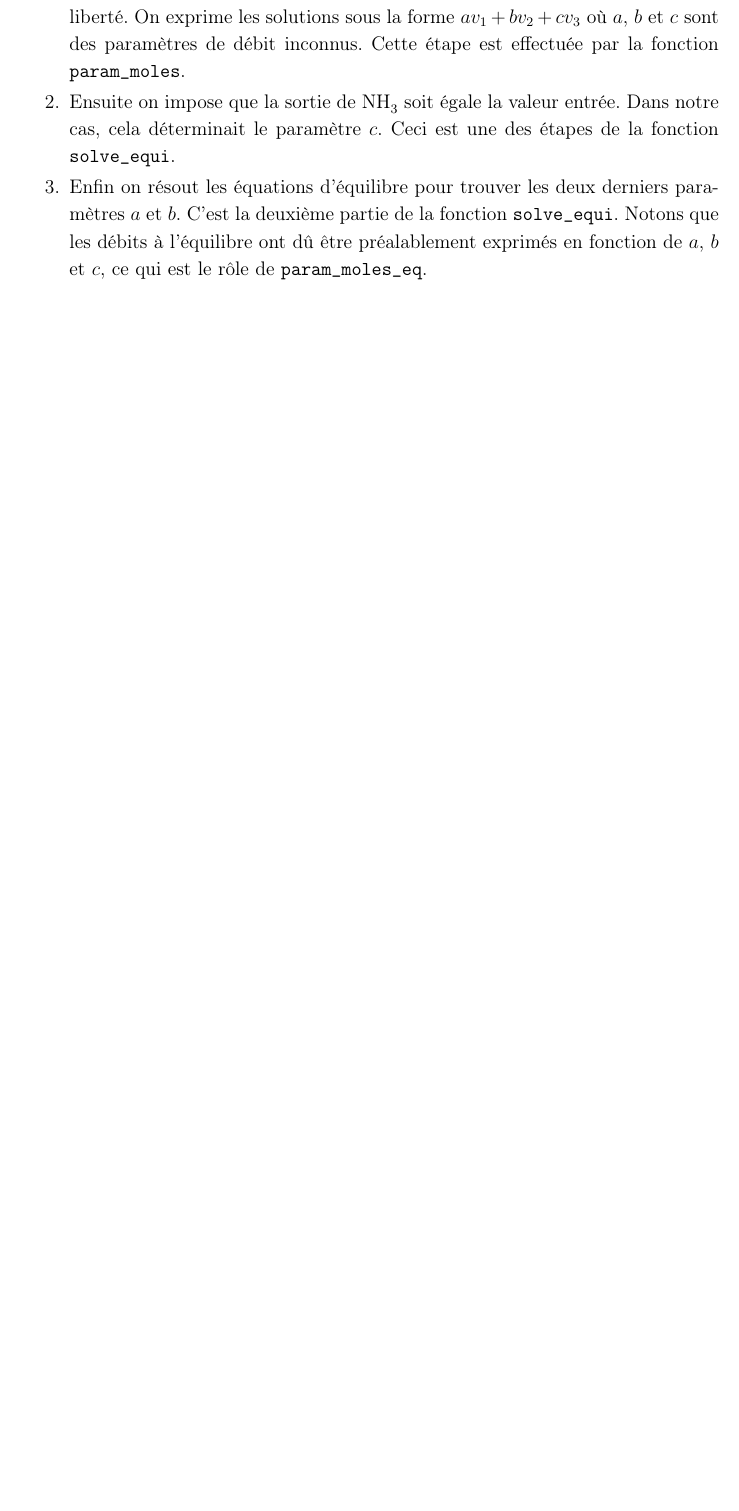
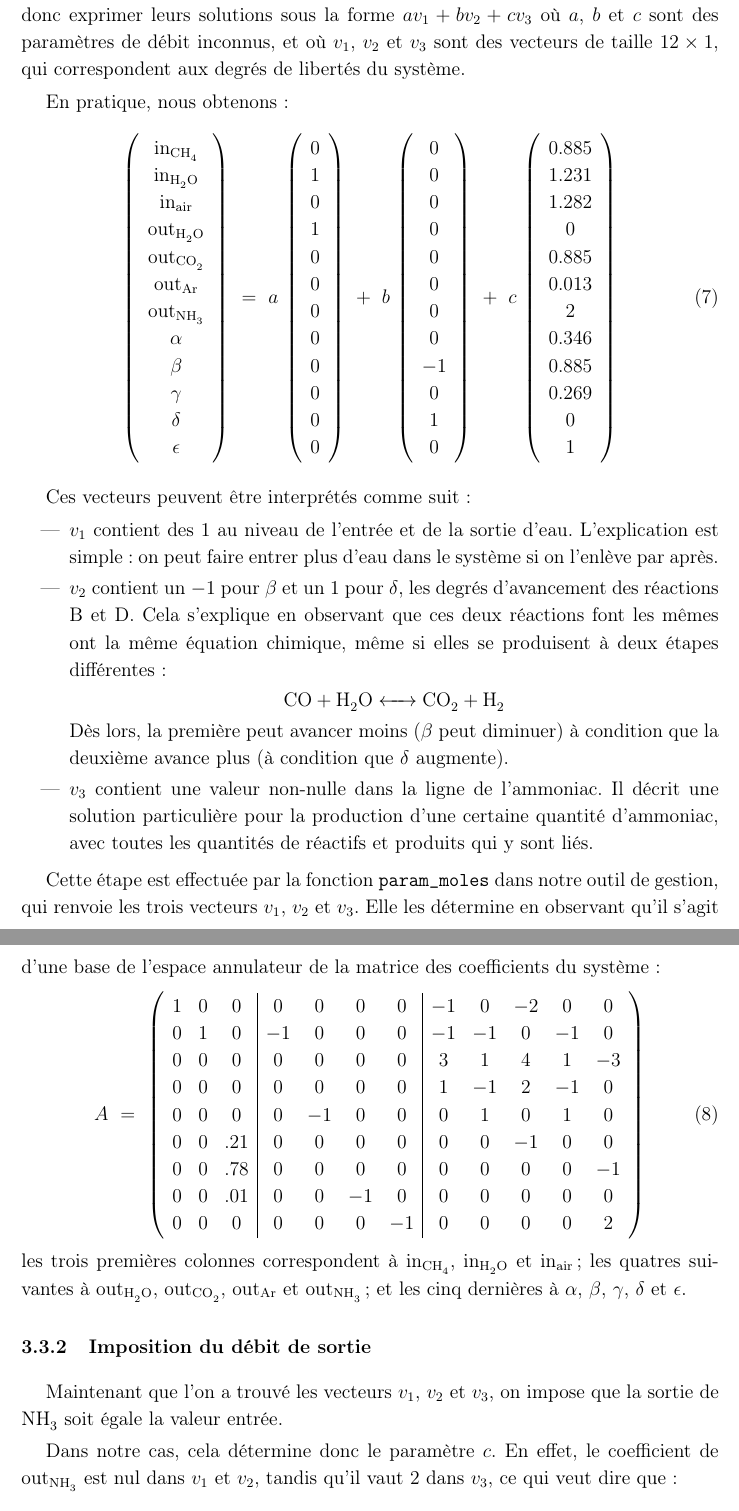
Before and after one commit to vlecomte/q3-1211, a LaTeX document (rapport2/rapport2.tex): part of page 7 of 12 before the commit and two parts of pages 7 and 8 of 13 after it, the two joined at a grey line, cut so that both start at the same text, the shorter picture padded with empty space. The pictures show the PDF file rapport2/rapport2.pdf that the author committed with the source.

Commit message:
Rewritten section "Résolution des équations"

```diff
--- a/rapport2/rapport2.tex
+++ b/rapport2/rapport2.tex
@@ -283,23 +286,5 @@ Pour rappel:
 \end{itemize}
 
 Elles sont ici triées dans l'ordre de difficulté croissante.
-Nous avons décidé dans notre programme de les résoudre dans cet ordre:
-\begin{enumerate}
-    \item Les neuf équations linéaires homogènes sont résolues,
-        laissant trois degrés de liberté.
-        On exprime les solutions sous la forme $av_1 + bv_2 + cv_3$
-        où $a$, $b$ et $c$ sont des paramètres de débit inconnus.
-        Cette étape est effectuée par la fonction \texttt{param\_moles}.
-    \item Ensuite on impose que la sortie de \ce{NH3} soit égale la valeur entrée.
-        Dans notre cas, cela déterminait le paramètre $c$.
-        Ceci est une des étapes de la fonction \texttt{solve\_equi}.
-    \item Enfin on résout les équations d'équilibre pour trouver les deux derniers
-        paramètres $a$ et $b$. C'est la deuxième partie de la fonction \texttt{solve\textunderscore equi}.
-        Notons que les débits à l'équilibre ont dû être préalablement exprimés en fonction
-        de $a$, $b$ et $c$, ce qui est le rôle de \texttt{param\_moles\_eq}.
-\end{enumerate}
+Nous avons décidé dans notre programme de les résoudre dans cet ordre.
 
-Une fois les paramètres $a$, $b$ et $c$ calculés, nous pouvons déduire tous les débits
-molaires du procédé, et une fois ceux-là obtenus,
-les débits massiques et les chaleurs produites ou absorbées par chacune des réactions.
-C'est le rôle de la fonction \texttt{masses\textunderscore and\textunderscore heat},
@@ -308,0 +294,13 @@ Celle-ci est utilisée directement par l'interface graphique.
+\eqref{eq:non-accu}
+sont un système de 9 équations en 12 inconnues,
+avec $12-9=3$ degrés de liberté.
+On peut donc exprimer leurs solutions sous la forme $av_1 + bv_2 + cv_3$
+où $a$, $b$ et $c$ sont des paramètres de débit inconnus,
+et où $v_1$, $v_2$ et $v_3$ sont des vecteurs de taille $12\times 1$,
+qui correspondent aux degrés de libertés du système.
+
+En pratique, nous obtenons:
+\begin{equation}
+    \label{eq:param-flows}
+    \left(
+    \begin{array}{c}
@@ -308,0 +333,38 @@ Celle-ci est utilisée directement par l'interface graphique.
+    \right)
+    \ +\ c\,
+    \left(
+    \begin{array}{c}
+        0.885\\ 1.231\\ 1.282\\ 0\\ 0.885\\ 0.013\\ 2\\ 0.346\\ 0.885\\ 0.269\\ 0\\ 1\\
+    \end{array}
+    \right)
+\end{equation}
+
+Ces vecteurs peuvent être interprétés comme suit:
+\begin{itemize}
+    \item $v_1$ contient des $1$ au niveau de l'entrée et de la sortie d'eau.
+        L'explication est simple: on peut faire entrer plus d'eau dans
+        le système si on l'enlève par après.
+    \item $v_2$ contient un $-1$ pour $\beta$ et un $1$ pour $\delta$,
+        les degrés d'avancement des réactions B et D.
+        Cela s'explique en observant que ces deux réactions font les mêmes
+        ont la même équation chimique, même si elles se produisent à deux étapes
+        différentes:
+        \begin{center}\ce{CO + H2O <-> CO2 + H2}\end{center}
+
+        Dès lors, la première peut avancer moins ($\beta$ peut diminuer)
+        à condition que la deuxième avance plus
+        (à condition que $\delta$ augmente).
+    \item $v_3$ contient une valeur non-nulle dans la ligne de l'ammoniac.
+        Il décrit une solution particulière pour la production d'une certaine
+        quantité d'ammoniac,
+        avec toutes les quantités de réactifs et produits qui y sont liés.
+\end{itemize}
+
+Cette étape est effectuée par la fonction \texttt{param\_moles}
+dans notre outil de gestion,
+qui renvoie les trois vecteurs $v_1$, $v_2$ et $v_3$.
+Elle les détermine en observant qu'il s'agit d'une base de l'espace annulateur
+de la matrice des coefficients du système:
+\begin{equation}
+    A\ =\
+    \left(
@@ -308,0 +380,31 @@ Celle-ci est utilisée directement par l'interface graphique.
+        0&  0&  0&   0&  0&  0& -1&   0&  0&  0&  0&  2\\ % NH3
+    \end{array}
+    \right)
+\end{equation}
+les trois premières colonnes correspondent à
+$\mbox{in}_\ce{CH4}$,
+$\mbox{in}_\ce{H2O}$ et
+$\mbox{in}\ind{air}$;
+les quatres suivantes à
+$\mbox{out}_\ce{H2O}$,
+$\mbox{out}_\ce{CO2}$,
+$\mbox{out}_\ce{Ar}$ et
+$\mbox{out}_\ce{NH3}$;
+et les cinq dernières à
+$\alpha$,
+$\beta$,
+$\gamma$,
+$\delta$ et
+$\epsilon$.
+
+\subsubsection{Imposition du débit de sortie}
+
+Maintenant que l'on a trouvé les vecteurs $v_1$, $v_2$ et $v_3$,
+on impose que la sortie de \ce{NH3} soit égale la valeur entrée.
+
+Dans notre cas, cela détermine donc le paramètre $c$.
+En effet, le coefficient de $\mbox{out}_\ce{NH3}$ est nul dans $v_1$ et $v_2$,
+tandis qu'il vaut 2 dans $v_3$, ce qui veut dire que:
+\begin{equation*}
+    \mbox{out}_\ce{NH3} = 2c
+\end{equation*}
@@ -308,0 +416,4 @@ Celle-ci est utilisée directement par l'interface graphique.
+\end{equation}
+
+Ceci est la première de la fonction \texttt{solve\_equi}
+dans notre outil de gestion.
@@ -308,0 +431 @@ Celle-ci est utilisée directement par l'interface graphique.
+de l'équation \eqref{eq:param-flows}
```
Also changed, not shown: latex/mystyle.sty (+1 -0 lines), rapport2/rapport2.pdf, rapport2/rapport2.tex (103 more changed lines).
